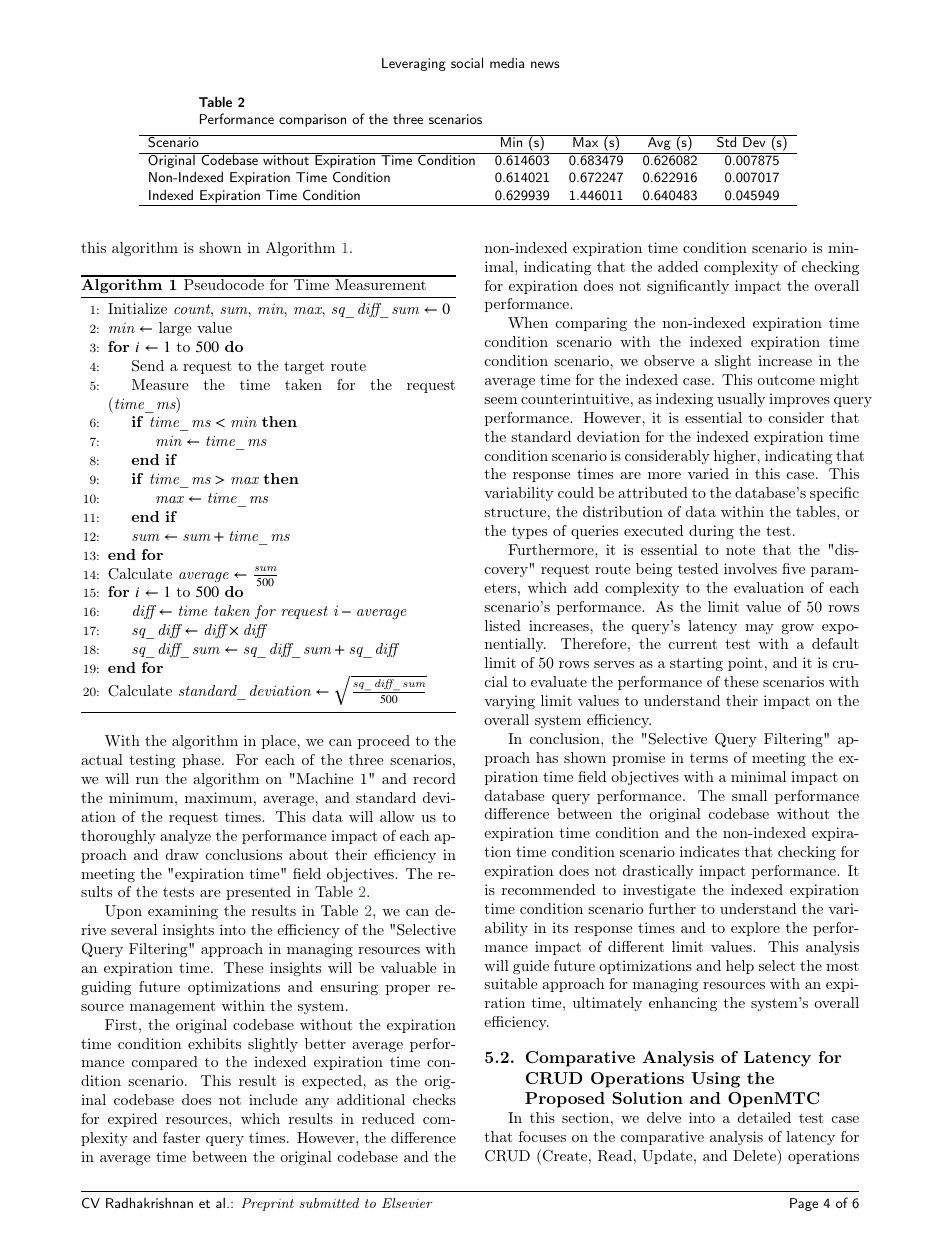
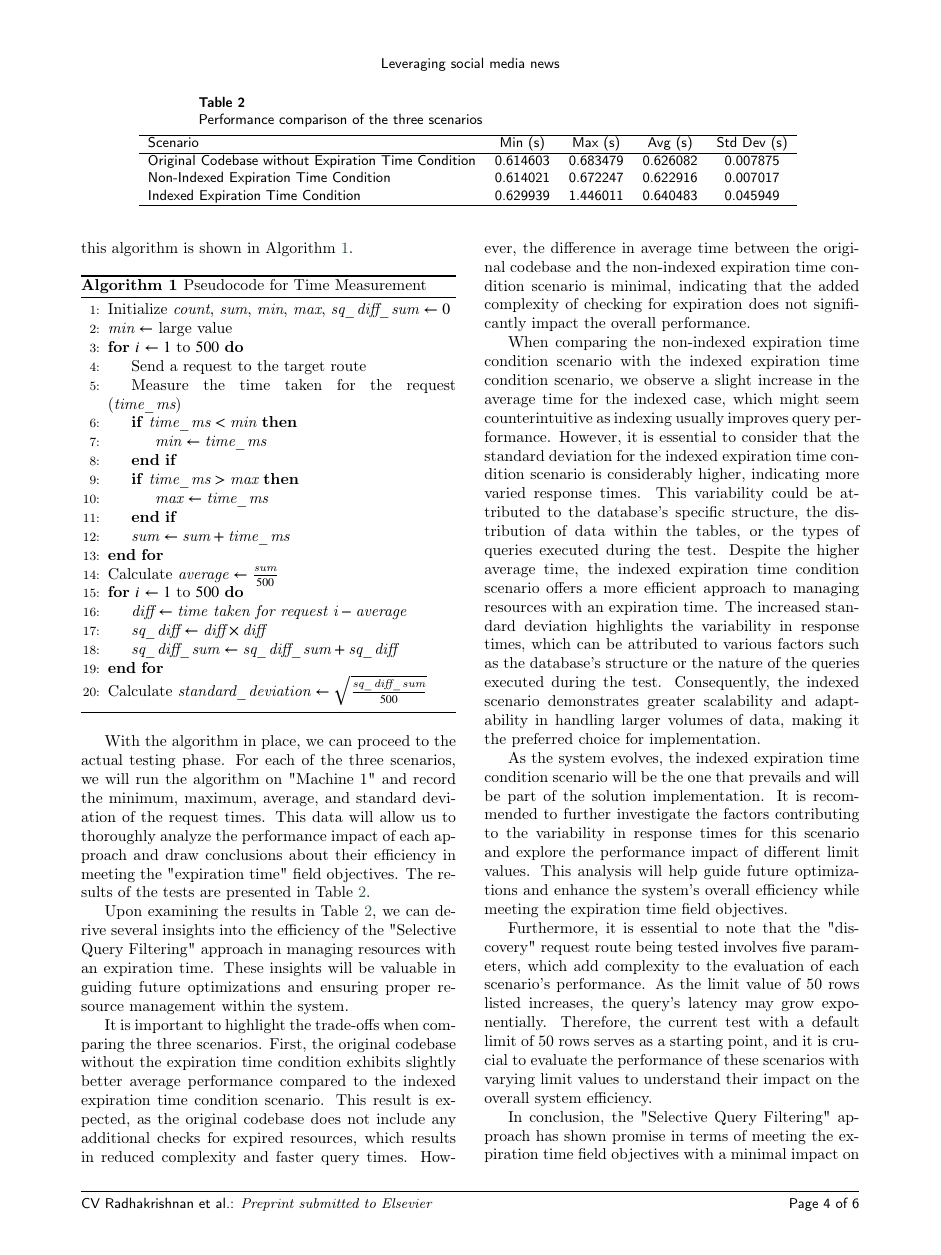
Before and after one commit to RafaelXokito/Tiny-OneM2M-C-Language, a LaTeX paper (Report/main.tex): page 4 of 6. Compiled offline with pdfLaTeX; a LaTeX package or settings file that is missing is left out.

Commit message:
rewriting a paragraph

```diff
--- a/Report/main.tex
+++ b/Report/main.tex
@@ -245,9 +245,11 @@ Indexed Expiration Time Condition & 0.629939 & 1.446011 & 0.640483 & 0.045949 \\
 
 Upon examining the results in Table \ref{tab:performance_comparison}, we can derive several insights into the efficiency of the "Selective Query Filtering" approach in managing resources with an expiration time. These insights will be valuable in guiding future optimizations and ensuring proper resource management within the system.
 
-First, the original codebase without the expiration time condition exhibits slightly better average performance compared to the indexed expiration time condition scenario. This result is expected, as the original codebase does not include any additional checks for expired resources, which results in reduced complexity and faster query times. However, the difference in average time between the original codebase and the non-indexed expiration time condition scenario is minimal, indicating that the added complexity of checking for expiration does not significantly impact the overall performance.
+It is important to highlight the trade-offs when comparing the three scenarios. First, the original codebase without the expiration time condition exhibits slightly better average performance compared to the indexed expiration time condition scenario. This result is expected, as the original codebase does not include any additional checks for expired resources, which results in reduced complexity and faster query times. However, the difference in average time between the original codebase and the non-indexed expiration time condition scenario is minimal, indicating that the added complexity of checking for expiration does not significantly impact the overall performance.
 
-When comparing the non-indexed expiration time condition scenario with the indexed expiration time condition scenario, we observe a slight increase in the average time for the indexed case. This outcome might seem counterintuitive, as indexing usually improves query performance. However, it is essential to consider that the standard deviation for the indexed expiration time condition scenario is considerably higher, indicating that the response times are more varied in this case. This variability could be attributed to the database's specific structure, the distribution of data within the tables, or the types of queries executed during the test.
+When comparing the non-indexed expiration time condition scenario with the indexed expiration time condition scenario, we observe a slight increase in the average time for the indexed case, which might seem counterintuitive as indexing usually improves query performance. However, it is essential to consider that the standard deviation for the indexed expiration time condition scenario is considerably higher, indicating more varied response times. This variability could be attributed to the database's specific structure, the distribution of data within the tables, or the types of queries executed during the test. Despite the higher average time, the indexed expiration time condition scenario offers a more efficient approach to managing resources with an expiration time. The increased standard deviation highlights the variability in response times, which can be attributed to various factors such as the database's structure or the nature of the queries executed during the test. Consequently, the indexed scenario demonstrates greater scalability and adaptability in handling larger volumes of data, making it the preferred choice for implementation.
+
+As the system evolves, the indexed expiration time condition scenario will be the one that prevails and will be part of the solution implementation. It is recommended to further investigate the factors contributing to the variability in response times for this scenario and explore the performance impact of different limit values. This analysis will help guide future optimizations and enhance the system's overall efficiency while meeting the expiration time field objectives.
 
 Furthermore, it is essential to note that the "discovery" request route being tested involves five parameters, which add complexity to the evaluation of each scenario's performance. As the limit value of 50 rows listed increases, the query's latency may grow exponentially. Therefore, the current test with a default limit of 50 rows serves as a starting point, and it is crucial to evaluate the performance of these scenarios with varying limit values to understand their impact on the overall system efficiency.
 
```
